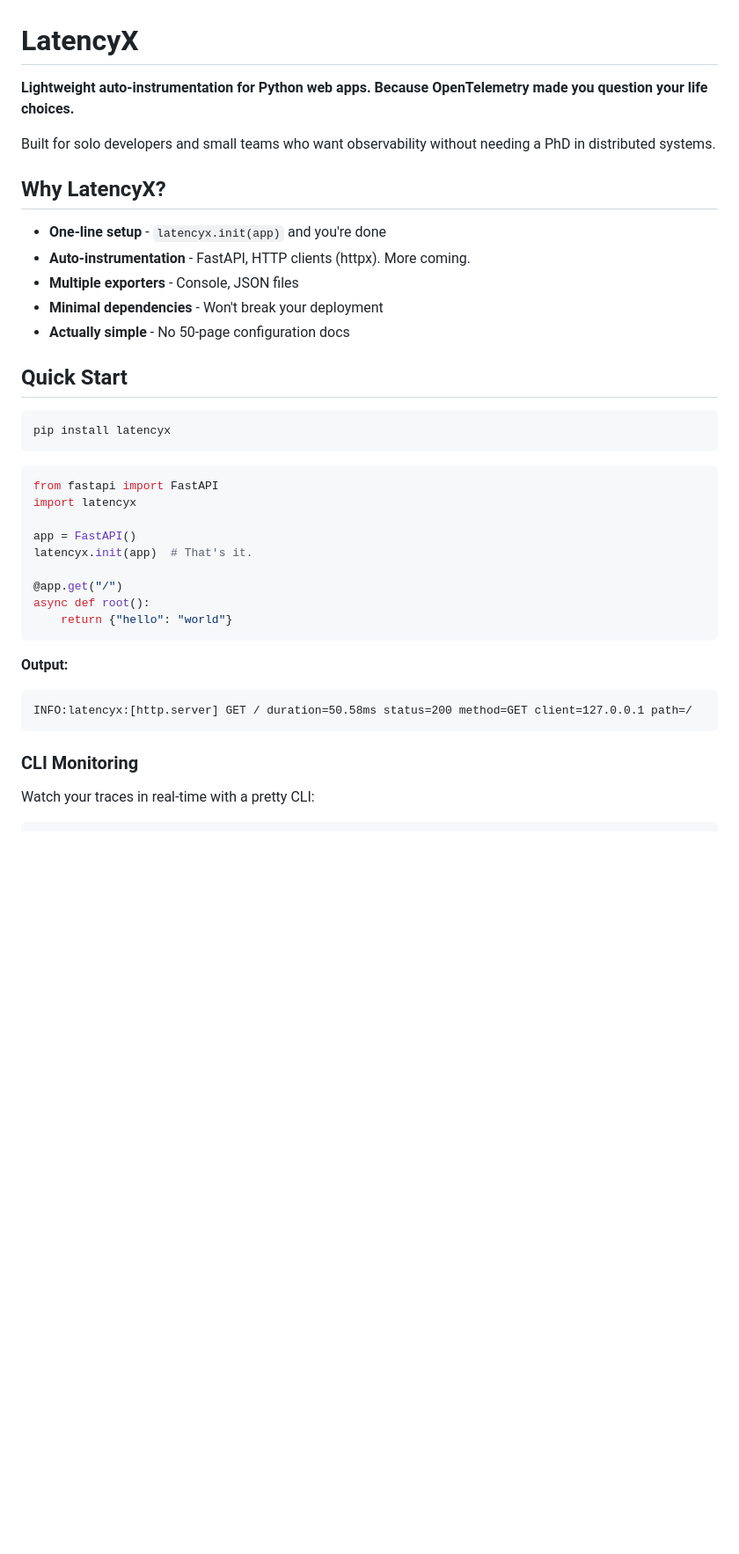
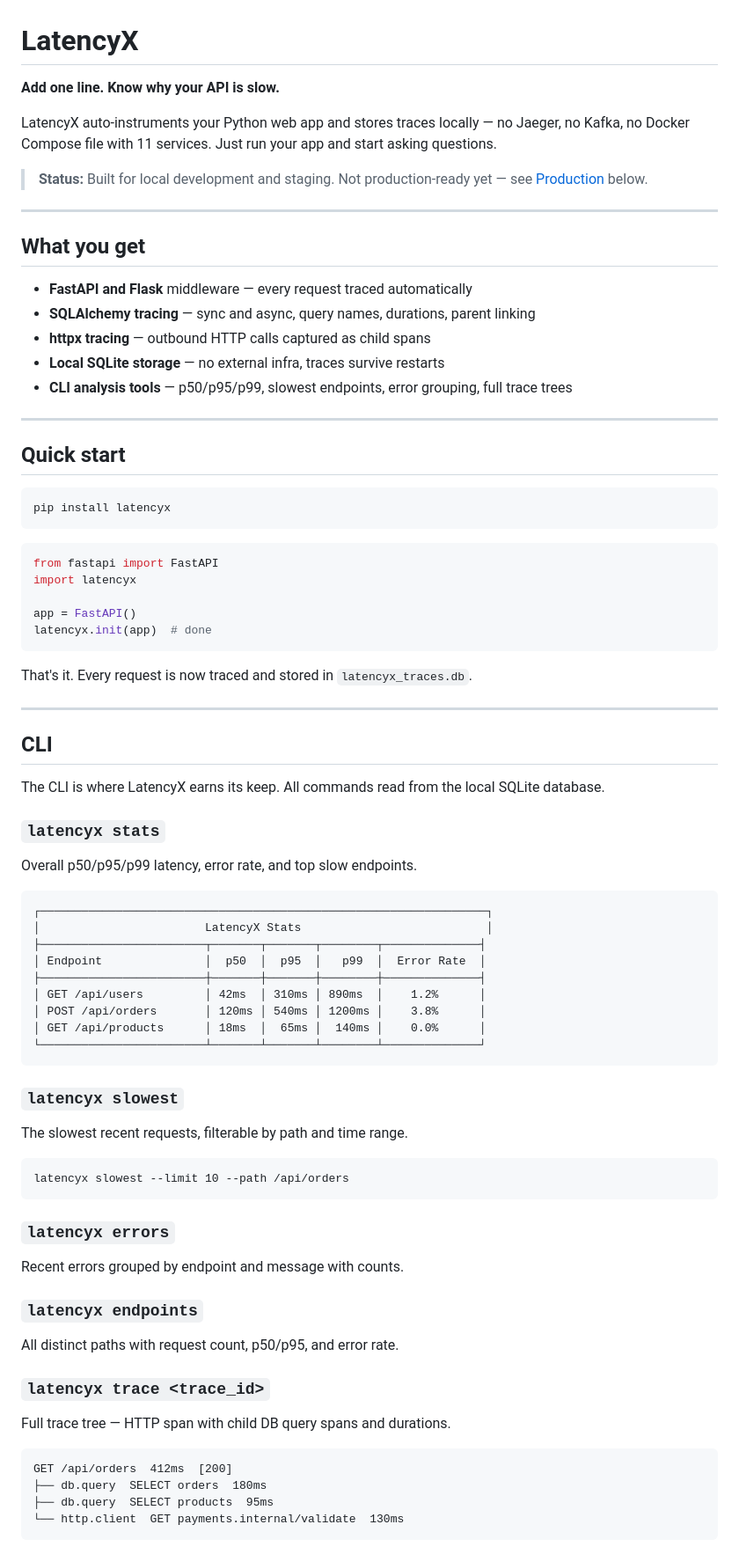
Before and after one commit to Devang-C/latencyx, a Markdown page: README.md, the part around one of its changes. Shown at 88% size. Rendered like a GitHub page; blank space fills up the shorter version.

````diff
--- a/README.md
+++ b/README.md
@@ -1,18 +1,24 @@
 # LatencyX
 
-**Lightweight auto-instrumentation for Python web apps. Because OpenTelemetry made you question your life choices.**
+**Add one line. Know why your API is slow.**
 
-Built for solo developers and small teams who want observability without needing a PhD in distributed systems.
+LatencyX auto-instruments your Python web app and stores traces locally — no Jaeger, no Kafka, no Docker Compose file with 11 services. Just run your app and start asking questions.
 
-## Why LatencyX?
+> **Status:** Built for local development and staging. Not production-ready yet — see [Production](#production) below.
 
-- **One-line setup** - `latencyx.init(app)` and you're done
-- **Auto-instrumentation** - FastAPI, HTTP clients (httpx). More coming.
-- **Multiple exporters** - Console, JSON files
-- **Minimal dependencies** - Won't break your deployment
-- **Actually simple** - No 50-page configuration docs
+---
 
-## Quick Start
+## What you get
+
+- **FastAPI and Flask** middleware — every request traced automatically
+- **SQLAlchemy tracing** — sync and async, query names, durations, parent linking
+- **httpx tracing** — outbound HTTP calls captured as child spans
+- **Local SQLite storage** — no external infra, traces survive restarts
+- **CLI analysis tools** — p50/p95/p99, slowest endpoints, error grouping, full trace trees
+
+---
+
+## Quick start
 
 ```bash
 pip install latencyx
@@ -23,18 +29,52 @@ from fastapi import FastAPI
 import latencyx
 
 app = FastAPI()
-latencyx.init(app)  # That's it.
-
-@app.get("/")
-async def root():
-    return {"hello": "world"}
+latencyx.init(app)  # done
 ```
 
-**Output:**
+That's it. Every request is now traced and stored in `latencyx_traces.db`.
+
+---
+
+## CLI
+
+The CLI is where LatencyX earns its keep. All commands read from the local SQLite database.
+
+### `latencyx stats`
+Overall p50/p95/p99 latency, error rate, and top slow endpoints.
+
 ```
-INFO:latencyx:[http.server] GET / duration=50.58ms status=200 method=GET client=127.0.0.1 path=/
+┌─────────────────────────────────────────────────────────────────┐
+│                        LatencyX Stats                           │
+├────────────────────────┬───────┬───────┬────────┬──────────────┤
+│ Endpoint               │  p50  │  p95  │   p99  │  Error Rate  │
+├────────────────────────┼───────┼───────┼────────┼──────────────┤
+│ GET /api/users         │ 42ms  │ 310ms │ 890ms  │    1.2%      │
+│ POST /api/orders       │ 120ms │ 540ms │ 1200ms │    3.8%      │
+│ GET /api/products      │ 18ms  │  65ms │  140ms │    0.0%      │
+└────────────────────────┴───────┴───────┴────────┴──────────────┘
 ```
 
-### CLI Monitoring
+### `latencyx slowest`
+The slowest recent requests, filterable by path and time range.
 
-Watch your traces in real-time with a pretty CLI:
+```
+latencyx slowest --limit 10 --path /api/orders
+```
+
+### `latencyx errors`
+Recent errors grouped by endpoint and message with counts.
+
+### `latencyx endpoints`
+All distinct paths with request count, p50/p95, and error rate.
+
+### `latencyx trace <trace_id>`
+Full trace tree — HTTP span with child DB query spans and durations.
+
+```
+GET /api/orders  412ms  [200]
+├── db.query  SELECT orders  180ms
+├── db.query  SELECT products  95ms
+└── http.client  GET payments.internal/validate  130ms
+```
+
````
Also changed, not shown: other parts of README.md (+74 -73 lines).
